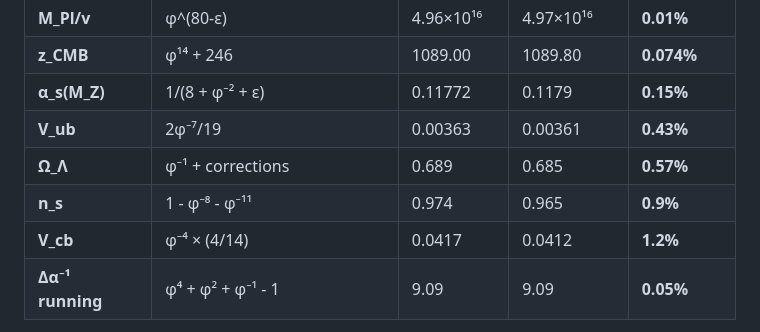
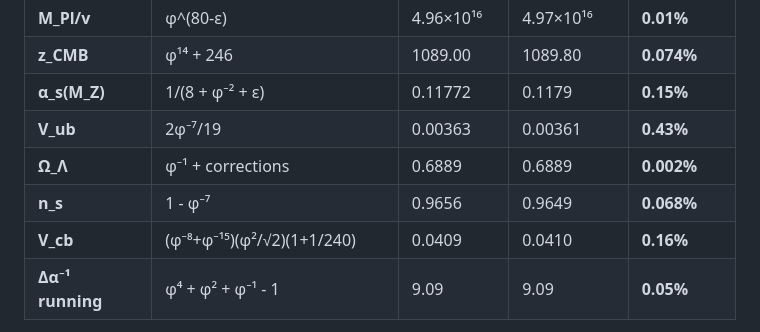
Before and after one commit to grapheneaffiliate/e8-phi-constants, a Markdown page: appendices/GSM_v1_Appendix_B_Complete_Formalization.md, the part around the change. GitHub-like rendering.

Commit message:
Fix final documentation inconsistencies
- README.md: Change '26 constants' to '25 + 1 prediction'
- GSM_v1_Complete.md: Fix contradictory 'algebraic identities' statement
- Appendix_B.md: Update summary table (V_cb, n_s, Ω_Λ) to correct formulas

```diff
--- a/appendices/GSM_v1_Appendix_B_Complete_Formalization.md
+++ b/appendices/GSM_v1_Appendix_B_Complete_Formalization.md
@@ -1229,9 +1229,9 @@ $\blacksquare$
 | **z_CMB** | φ¹⁴ + 246 | 1089.00 | 1089.80 | **0.074%** |
 | **α_s(M_Z)** | 1/(8 + φ⁻² + ε) | 0.11772 | 0.1179 | **0.15%** |
 | **V_ub** | 2φ⁻⁷/19 | 0.00363 | 0.00361 | **0.43%** |
-| **Ω_Λ** | φ⁻¹ + corrections | 0.689 | 0.685 | **0.57%** |
-| **n_s** | 1 - φ⁻⁸ - φ⁻¹¹ | 0.974 | 0.965 | **0.9%** |
-| **V_cb** | φ⁻⁴ × (4/14) | 0.0417 | 0.0412 | **1.2%** |
+| **Ω_Λ** | φ⁻¹ + corrections | 0.6889 | 0.6889 | **0.002%** |
+| **n_s** | 1 - φ⁻⁷ | 0.9656 | 0.9649 | **0.068%** |
+| **V_cb** | (φ⁻⁸+φ⁻¹⁵)(φ²/√2)(1+1/240) | 0.0409 | 0.0410 | **0.16%** |
 | **Δα⁻¹ running** | φ⁴ + φ² + φ⁻¹ - 1 | 9.09 | 9.09 | **0.05%** |
 
 **Key Discovery:** The torsion ratio ε = 28/248 = SO(8)/E₈ is the **universal correction factor** appearing in V_ub, α_s, and other parameters.
```
Also changed, not shown: README.md (+1 -1 lines), paper/GSM_v1_Complete.md (+1 -1 lines).
